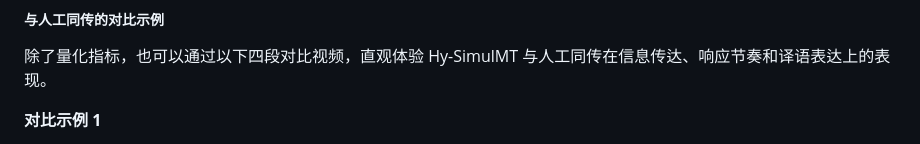
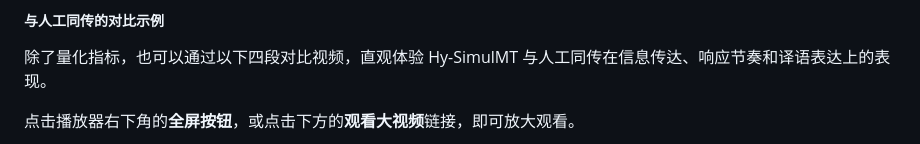
Before and after one commit to Tencent-Hunyuan/Hy-SimulMT, a Markdown page: README.zh-CN.md, the part around one of its changes. Rendered like a GitHub page.

```diff
--- a/README.zh-CN.md
+++ b/README.zh-CN.md
@@ -104,5 +104,5 @@ Hy-SimulMT 在 FLEURS、ACL6060 和 RealSI-Sentence 三个测试集上的得分
 
 除了量化指标，也可以通过以下四段对比视频，直观体验 Hy-SimulMT 与人工同传在信息传达、响应节奏和译语表达上的表现。
 
-**对比示例 1**
+点击播放器右下角的**全屏按钮**，或点击下方的**观看大视频**链接，即可放大观看。
 
```
Also changed, not shown: other parts of README.zh-CN.md (+34 -21 lines).
